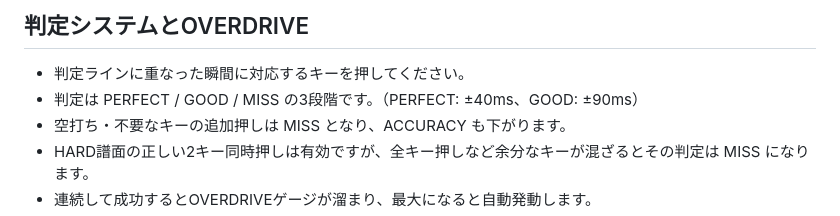
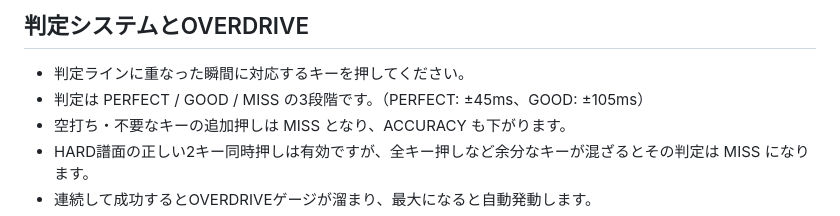
Before and after one commit to yossanJP/neon-rhythm-arcade, a Markdown page: README.md, the part around the change. GitHub-like rendering.

Commit message:
Update README to match new ±45/±105ms judgment settings

```diff
--- a/README.md
+++ b/README.md
@@ -13,7 +13,7 @@
 
 ## 判定システムとOVERDRIVE
 - 判定ラインに重なった瞬間に対応するキーを押してください。
-- 判定は PERFECT / GOOD / MISS の3段階です。（PERFECT: ±40ms、GOOD: ±90ms）
+- 判定は PERFECT / GOOD / MISS の3段階です。（PERFECT: ±45ms、GOOD: ±105ms）
 - 空打ち・不要なキーの追加押しは MISS となり、ACCURACY も下がります。
 - HARD譜面の正しい2キー同時押しは有効ですが、全キー押しなど余分なキーが混ざるとその判定は MISS になります。
 - 連続して成功するとOVERDRIVEゲージが溜まり、最大になると自動発動します。
```
